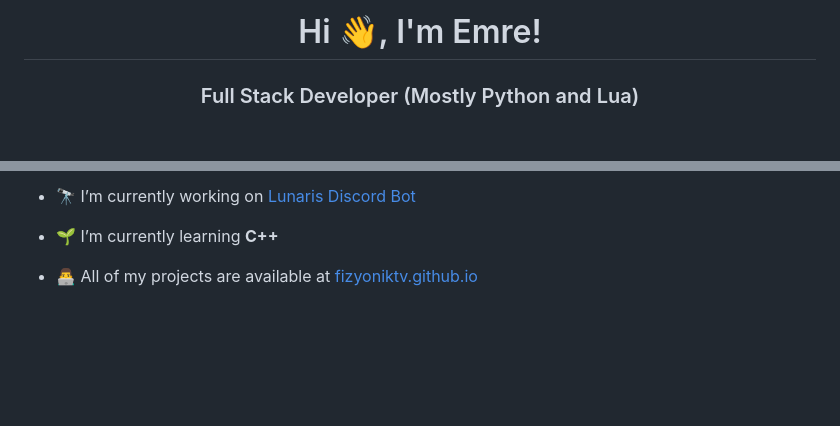
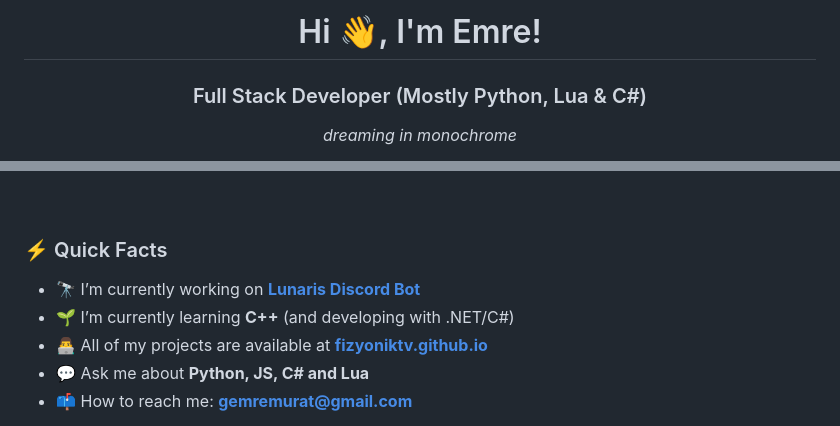
Before and after one commit to FizyonikTV/FizyonikTV, a Markdown page: README.md, 2 parts joined by grey strips. GitHub-like rendering; blank space fills up the shorter version.

Commit message:
Revise README with updated info and links
Updated personal introduction and added social media links. Enhanced project details and included GitHub stats.

```diff
--- a/README.md
+++ b/README.md
@@ -1,3 +1,5 @@
-<h1 align="center">Hi 👋, I'm Emre!</h1>
-<h3 align="center">Full Stack Developer (Mostly Python and Lua)</h3>
+<div align="center">
+  <h1>Hi 👋, I'm Emre!</h1>
+  <h3>Full Stack Developer (Mostly Python, Lua & C#)</h3>
+  <p><i>dreaming in monochrome</i></p>
 
@@ -7,7 +28,12 @@
 
-- 🔭 I’m currently working on [Lunaris Discord Bot](https://github.com/FizyonikTV/discord-bot)
+<br>
 
-- 🌱 I’m currently learning **C++**
+### ⚡ Quick Facts
+- 🔭 I’m currently working on **[Lunaris Discord Bot](https://github.com/FizyonikTV/discord-bot)**
+- 🌱 I’m currently learning **C++** (and developing with .NET/C#)
+- 👨‍💻 All of my projects are available at **[fizyoniktv.github.io](https://fizyoniktv.github.io)**
+- 💬 Ask me about **Python, JS, C# and Lua**
+- 📫 How to reach me: **[gemremurat@gmail.com](mailto:gemremurat@gmail.com)**
 
-- 👨‍💻 All of my projects are available at [fizyoniktv.github.io](fizyoniktv.github.io)
+<br>
 
```
Also changed, not shown: other parts of README.md (+58 -21 lines).
